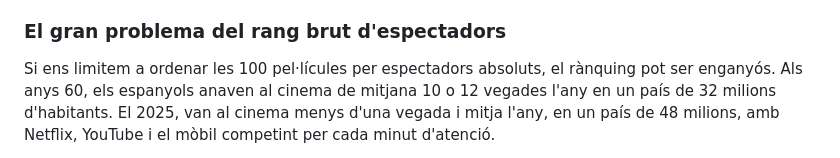
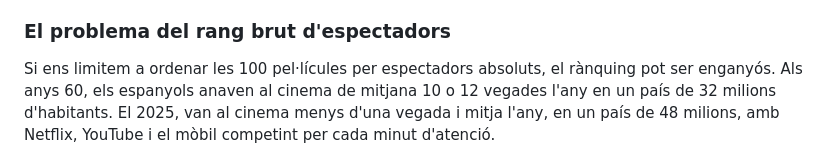
Before and after one commit to publiciprestigi/publiciprestigi.github.io, a Markdown page: textos/part-i/fonts-i-eines.md, the part around the change. Rendered like a GitHub page.

```diff
--- a/textos/part-i/fonts-i-eines.md
+++ b/textos/part-i/fonts-i-eines.md
@@ -21,7 +21,7 @@ Les coproduccions es comptabilitzen com a espanyoles seguint el criteri oficial
 
 Les xifres d'espectadors de l'ICAA per als films anteriors als anys 80 són totals acumulats des de l'estrena fins que el film desapareixia definitivament de la cartellera, un procés que podia durar anys. El sistema de distribució de l'època funcionava en cascada: un film s'estrenava primer als grans cinemes de les capitals, després a províncies i als pobles, i finalment a les sales de sessió contínua i als cines de reestrena. Cada graó d'aquesta cadena sumava espectadors durant molts mesos o anys addicionals. Per als films dels anys 90 en endavant, aquest fenomen pràcticament ha desaparegut: l'impacte es concentra en les primeres setmanes o mesos d'estrena i les dades reflecteixen un consum molt més immediat i homogeni.
 
-### El gran problema del rang brut d'espectadors
+### El problema del rang brut d'espectadors
 
 Si ens limitem a ordenar les 100 pel·lícules per espectadors absoluts, el rànquing pot ser enganyós. Als anys 60, els espanyols anaven al cinema de mitjana 10 o 12 vegades l'any en un país de 32 milions d'habitants. El 2025, van al cinema menys d'una vegada i mitja l'any, en un país de 48 milions, amb Netflix, YouTube i el mòbil competint per cada minut d'atenció.
 
```
